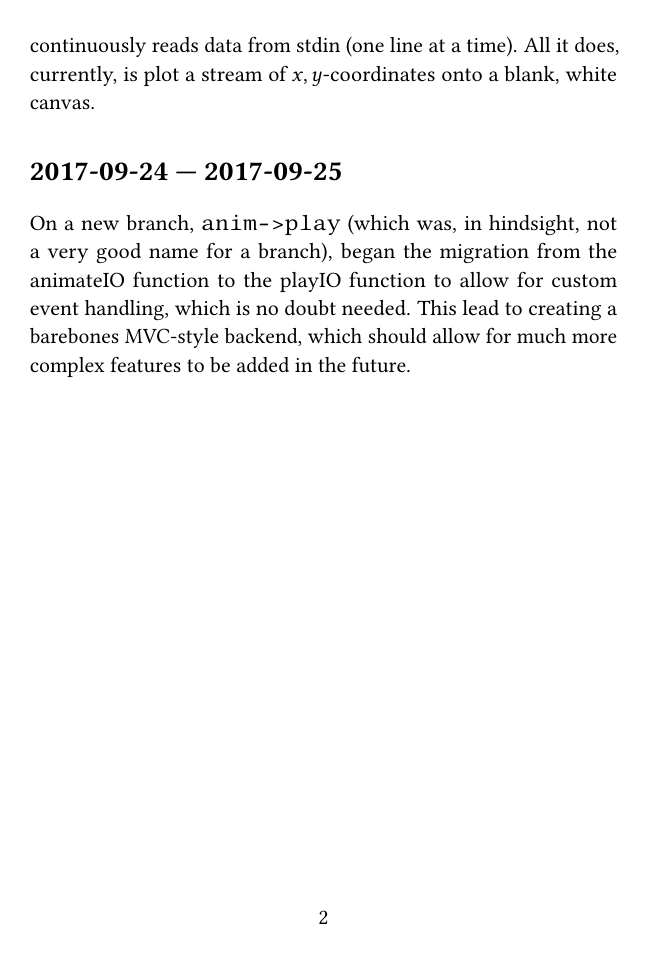
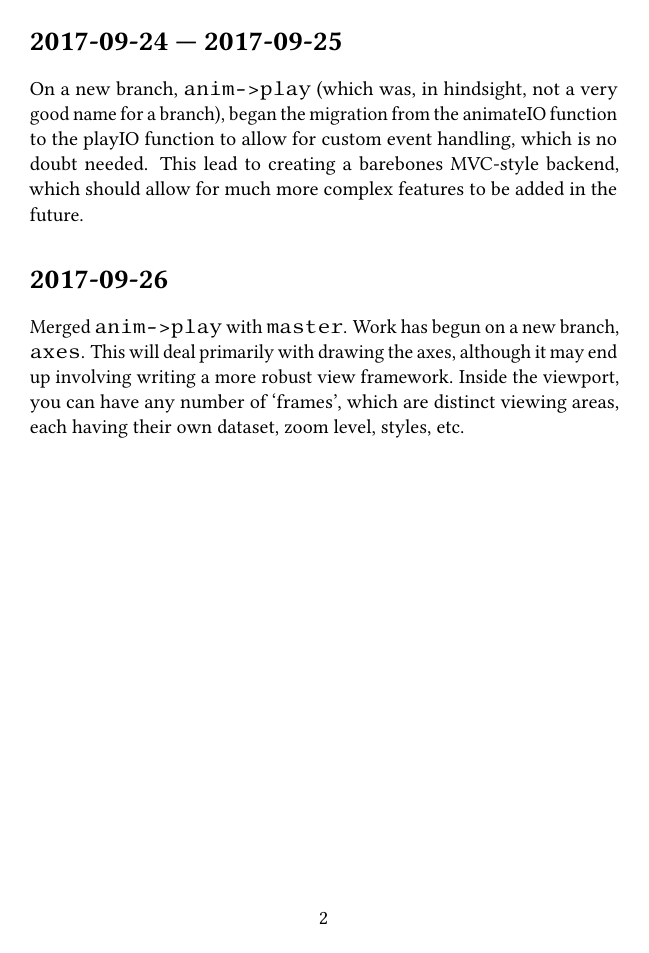
Before and after one commit to barak/cplot, a LaTeX document (_diary/diary.tex): page 2 of 2. Compiled offline with pdfLaTeX.

Commit message:
new diary entry

```diff
--- a/_diary/diary.tex
+++ b/_diary/diary.tex
@@ -1,4 +1,4 @@
-\documentclass[a5paper,11pt]{article}
+\documentclass[a5paper,10pt]{article}
 \usepackage[english]{babel}
 
 % maths packages
@@ -62,4 +62,8 @@
 
 	On a new branch, \verb|anim->play| (which was, in hindsight, not a very good name for a branch), began the migration from the animateIO function to the playIO function to allow for custom event handling, which is no doubt needed. This lead to creating a barebones MVC-style backend, which should allow for much more complex features to be added in the future.
 
+	\section*{2017-09-26}
+
+	Merged \verb|anim->play| with \verb|master|. Work has begun on a new branch, \verb|axes|. This will deal primarily with drawing the axes, although it may end up involving writing a more robust view framework. Inside the viewport, you can have any number of `frames', which are distinct viewing areas, each having their own dataset, zoom level, styles, etc.
+
 \end{document}
```
Also changed, not shown: _diary/diary.pdf.
